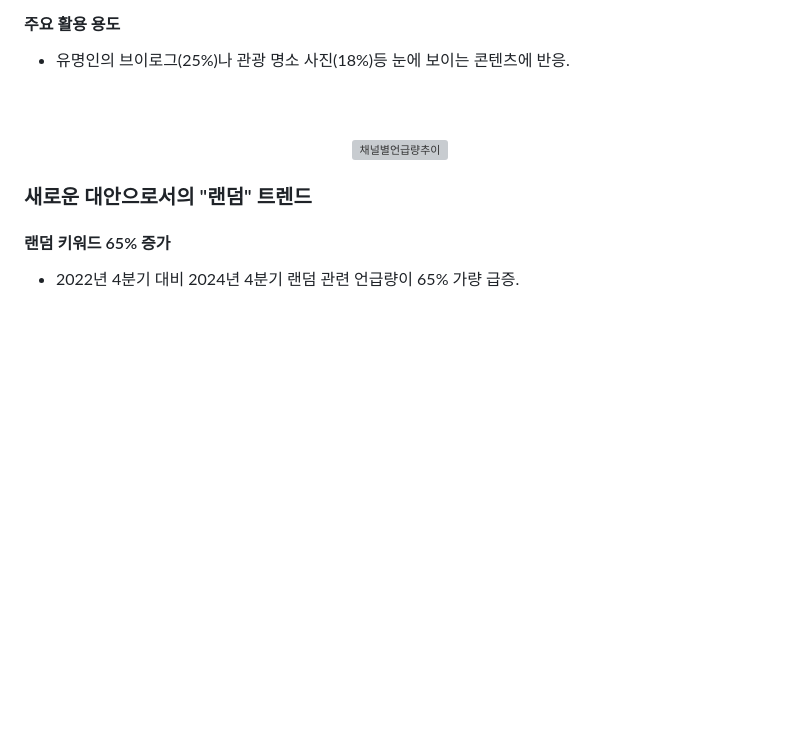
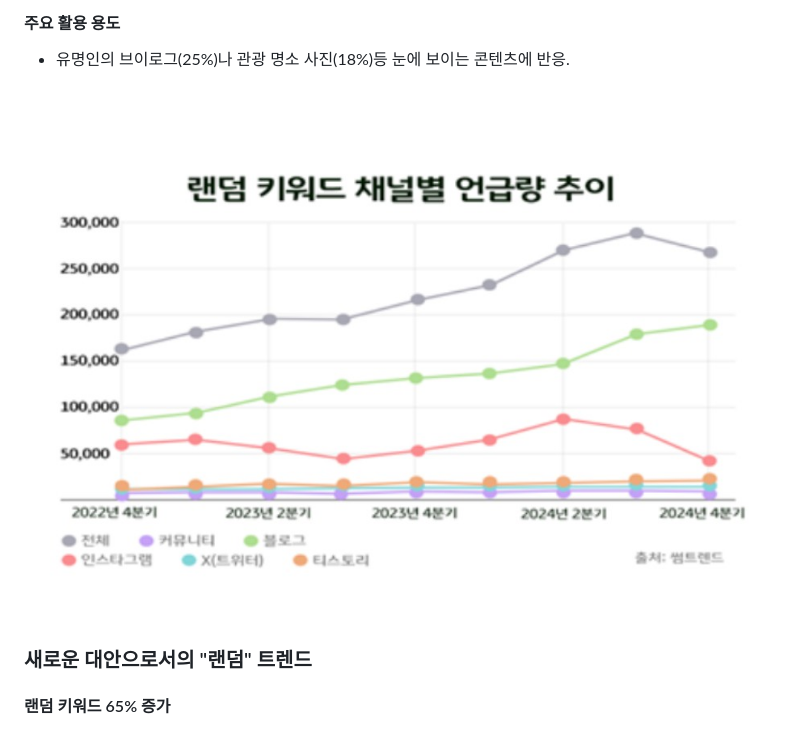
Before and after one commit to fpdlsid9539-smarthud/2nd_project_travel, a Markdown page: README.md, the part around one of its changes. Drawn GitHub-style; blank space fills up the shorter version; grey boxes are pictures that could not be loaded.

Commit message:
readme이슈슈정

```diff
--- a/README.md
+++ b/README.md
@@ -55,6 +55,6 @@
 
 <div align="center">
 
-  <img src="https://raw.githubusercontent.com/fpdlsid9539-smarthud/2nd_project_travel/main/public/IMG/rdm003.png" alt="채널별언급량추이">
+  <img src="https://raw.githubusercontent.com/fpdlsid9539-smarthud/2nd_project_travel/main/public/IMG/rdm003.jpg" alt="채널별언급량추이">
 
 </div>
```
Also changed, not shown: other parts of README.md (+27 -15 lines).
